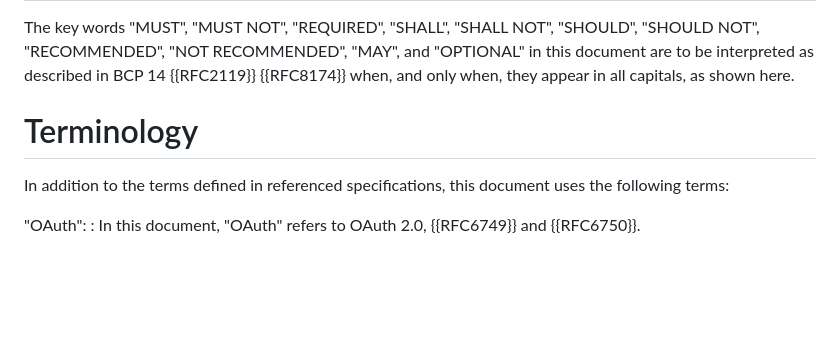
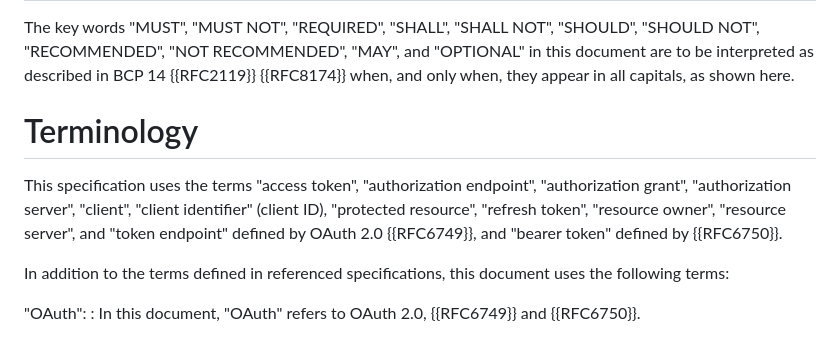
Before and after one commit to oauth-wg/oauth-browser-based-apps, a Markdown page: draft-ietf-oauth-browser-based-apps.md, the part around the change. Drawn GitHub-style; blank space fills up the shorter version.

Commit message:
add paragraph with common oauth terms
for #91

```diff
--- a/draft-ietf-oauth-browser-based-apps.md
+++ b/draft-ietf-oauth-browser-based-apps.md
@@ -155,6 +155,8 @@ appear in all capitals, as shown here.
 Terminology
 ===========
 
+This specification uses the terms "access token", "authorization endpoint", "authorization grant", "authorization server", "client", "client identifier" (client ID), "protected resource", "refresh token", "resource owner", "resource server", and "token endpoint" defined by OAuth 2.0 {{RFC6749}}, and "bearer token" defined by {{RFC6750}}.
+
 In addition to the terms defined in referenced specifications, this document uses
 the following terms:
 
```
